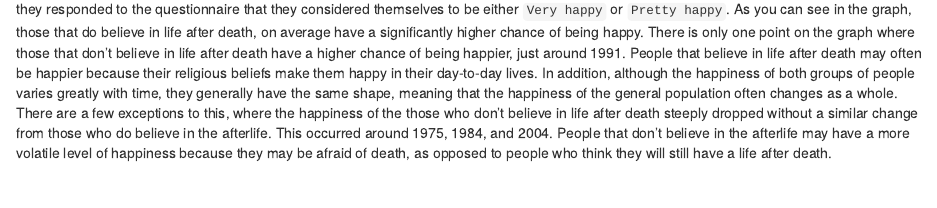
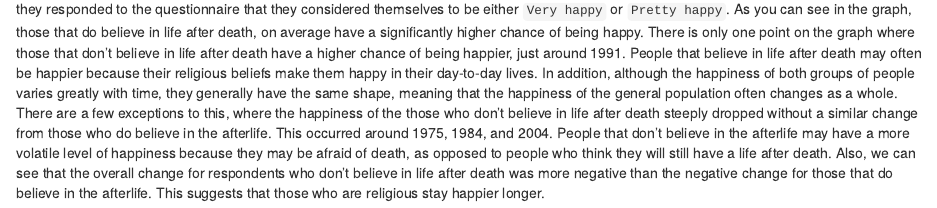
Before and after one commit to bkrouse11/ds202_lab3, an R Markdown document (team.Rmd): the page in a window 1100 px wide, from 4950 px down. Rendered offline with R 4.5, knitr and Pandoc, with nearby package versions; some code elsewhere in the file could not run offline.

Commit message:
more revision

````diff
--- a/team.Rmd
+++ b/team.Rmd
@@ -197,4 +197,4 @@ names(percentChangeInHappiness) <- c("Don't believe in afterlife", "Believe in a
 percentChangeInHappiness
 ```
 
-This investigation looks at how people's belief in life after death has affected their happiness over time. A person was considered to be `Happy` if they responded to the questionnaire that they considered themselves to be either `Very happy` or `Pretty happy`. As you can see in the graph, those that do believe in life after death, on average have a significantly higher chance of being happy. There is only one point on the graph where those that don't believe in life after death have a higher chance of being happier, just around 1991. People that believe in life after death may often be happier because their religious beliefs make them happy in their day-to-day lives. In addition, although the happiness of both groups of people varies greatly with time, they generally have the same shape, meaning that the happiness of the general population often changes as a whole. There are a few exceptions to this, where the happiness of the those who don't believe in life after death steeply dropped without a similar change from those who do believe in the afterlife. This occurred around 1975, 1984, and 2004. People that don't believe in the afterlife may have a more volatile level of happiness because they may be afraid of death, as opposed to people who think they will still have a life after death.
+This investigation looks at how people's belief in life after death has affected their happiness over time. A person was considered to be `Happy` if they responded to the questionnaire that they considered themselves to be either `Very happy` or `Pretty happy`. As you can see in the graph, those that do believe in life after death, on average have a significantly higher chance of being happy. There is only one point on the graph where those that don't believe in life after death have a higher chance of being happier, just around 1991. People that believe in life after death may often be happier because their religious beliefs make them happy in their day-to-day lives. In addition, although the happiness of both groups of people varies greatly with time, they generally have the same shape, meaning that the happiness of the general population often changes as a whole. There are a few exceptions to this, where the happiness of the those who don't believe in life after death steeply dropped without a similar change from those who do believe in the afterlife. This occurred around 1975, 1984, and 2004. People that don't believe in the afterlife may have a more volatile level of happiness because they may be afraid of death, as opposed to people who think they will still have a life after death. Also, we can see that the overall change for respondents who don't believe in life after death was more negative than the negative change for those that do believe in the afterlife. This suggests that those who are religious stay happier longer.
````
Also changed, not shown: team.html (added).
